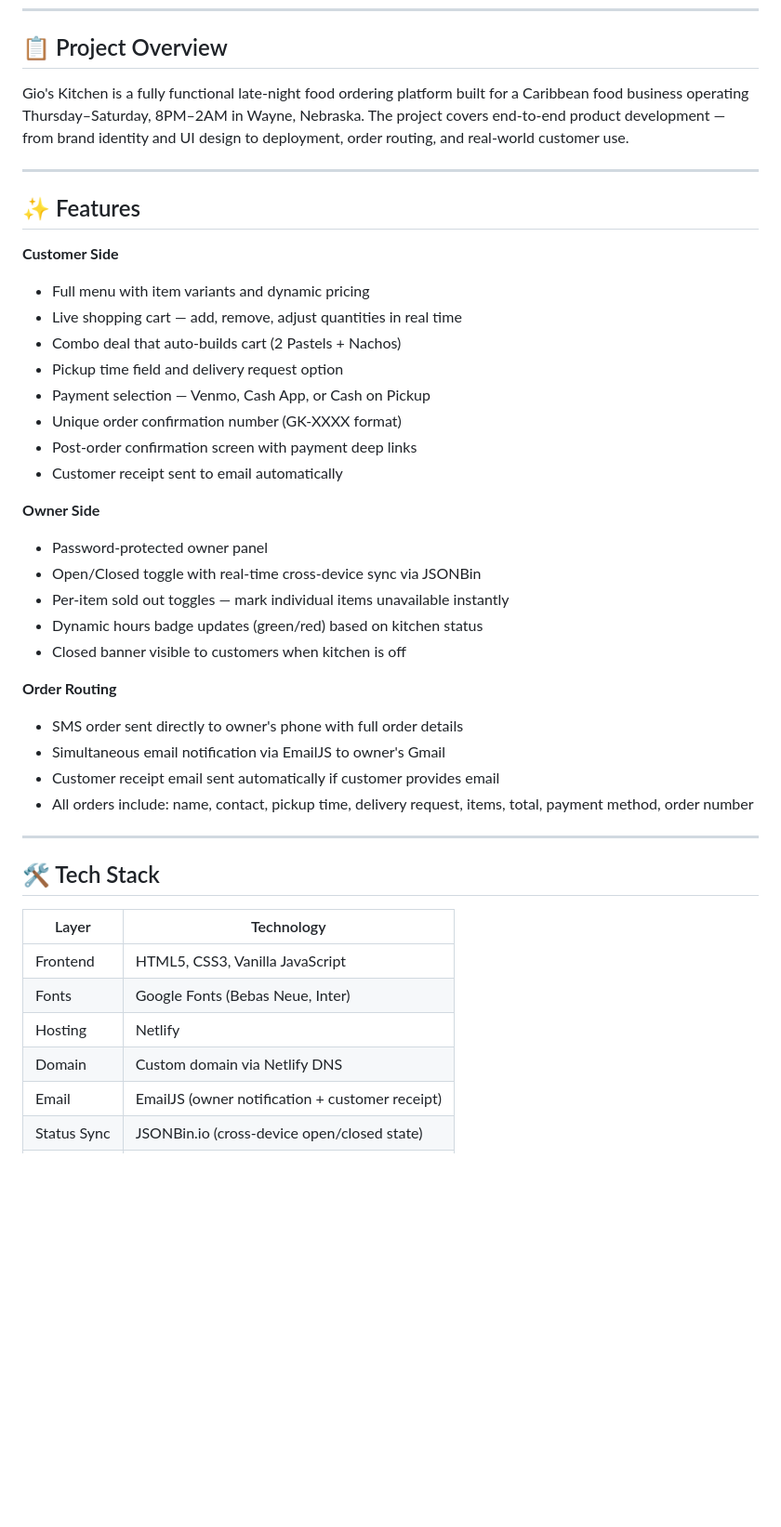
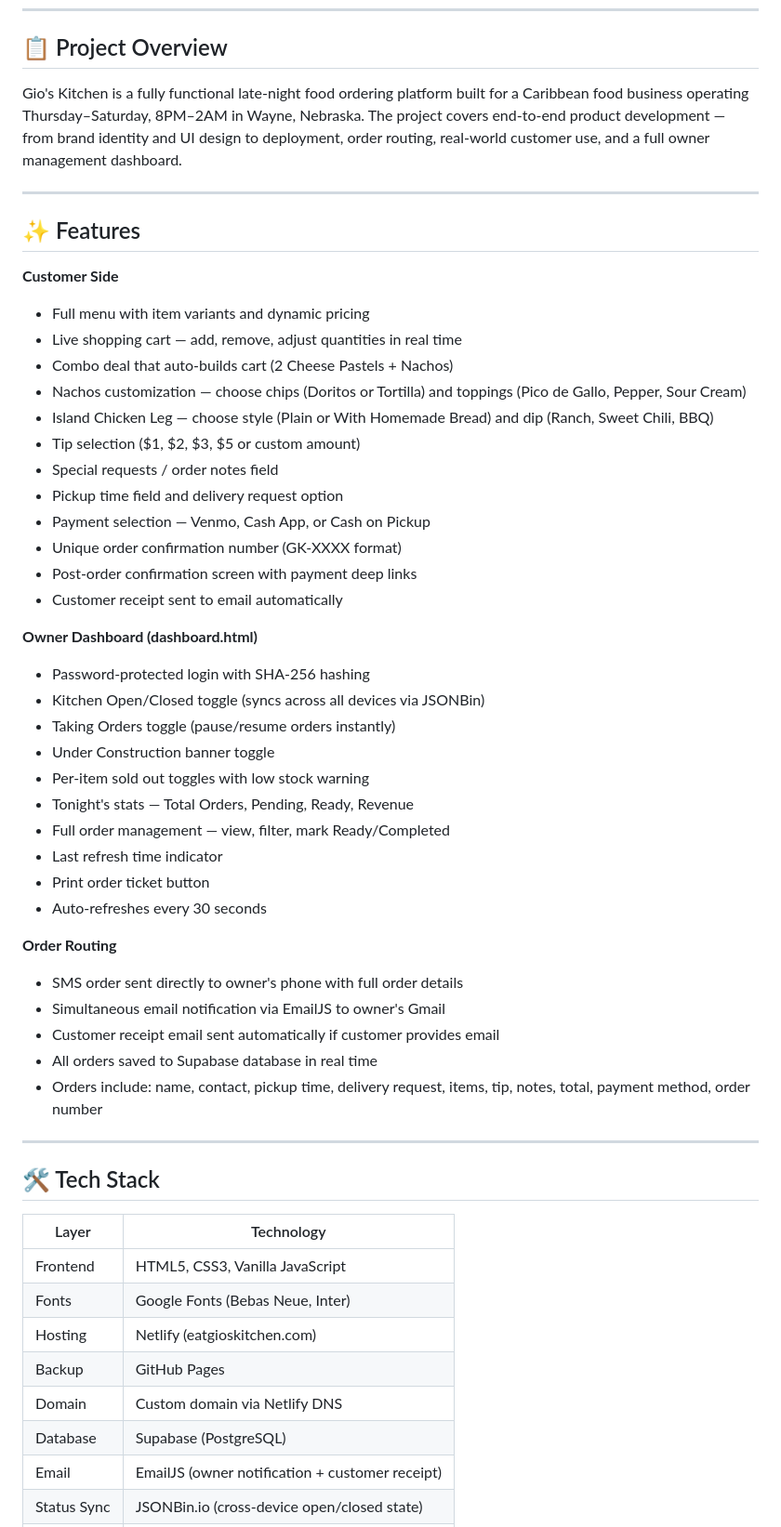
Before and after one commit to giphel01-debug/gios-kitchen, a Markdown page: README.md, the part around one of its changes. Shown at 93% size. Drawn GitHub-style; blank space fills up the shorter version.

```diff
--- a/README.md
+++ b/README.md
@@ -9,7 +9,7 @@ A mobile-first food ordering web application built from scratch, currently live
 
 ## 📋 Project Overview
 
-Gio's Kitchen is a fully functional late-night food ordering platform built for a Caribbean food business operating Thursday–Saturday, 8PM–2AM in Wayne, Nebraska. The project covers end-to-end product development — from brand identity and UI design to deployment, order routing, and real-world customer use.
+Gio's Kitchen is a fully functional late-night food ordering platform built for a Caribbean food business operating Thursday–Saturday, 8PM–2AM in Wayne, Nebraska. The project covers end-to-end product development — from brand identity and UI design to deployment, order routing, real-world customer use, and a full owner management dashboard.
 
 ---
 
@@ -18,25 +18,35 @@ Gio's Kitchen is a fully functional late-night food ordering platform built for
 **Customer Side**
 - Full menu with item variants and dynamic pricing
 - Live shopping cart — add, remove, adjust quantities in real time
-- Combo deal that auto-builds cart (2 Pastels + Nachos)
+- Combo deal that auto-builds cart (2 Cheese Pastels + Nachos)
+- Nachos customization — choose chips (Doritos or Tortilla) and toppings (Pico de Gallo, Pepper, Sour Cream)
+- Island Chicken Leg — choose style (Plain or With Homemade Bread) and dip (Ranch, Sweet Chili, BBQ)
+- Tip selection ($1, $2, $3, $5 or custom amount)
+- Special requests / order notes field
 - Pickup time field and delivery request option
 - Payment selection — Venmo, Cash App, or Cash on Pickup
 - Unique order confirmation number (GK-XXXX format)
 - Post-order confirmation screen with payment deep links
 - Customer receipt sent to email automatically
 
-**Owner Side**
-- Password-protected owner panel
-- Open/Closed toggle with real-time cross-device sync via JSONBin
-- Per-item sold out toggles — mark individual items unavailable instantly
-- Dynamic hours badge updates (green/red) based on kitchen status
-- Closed banner visible to customers when kitchen is off
+**Owner Dashboard (dashboard.html)**
+- Password-protected login with SHA-256 hashing
+- Kitchen Open/Closed toggle (syncs across all devices via JSONBin)
+- Taking Orders toggle (pause/resume orders instantly)
+- Under Construction banner toggle
+- Per-item sold out toggles with low stock warning
+- Tonight's stats — Total Orders, Pending, Ready, Revenue
+- Full order management — view, filter, mark Ready/Completed
+- Last refresh time indicator
+- Print order ticket button
+- Auto-refreshes every 30 seconds
 
 **Order Routing**
 - SMS order sent directly to owner's phone with full order details
 - Simultaneous email notification via EmailJS to owner's Gmail
 - Customer receipt email sent automatically if customer provides email
-- All orders include: name, contact, pickup time, delivery request, items, total, payment method, order number
+- All orders saved to Supabase database in real time
+- Orders include: name, contact, pickup time, delivery request, items, tip, notes, total, payment method, order number
 
 ---
 
@@ -46,8 +56,10 @@ Gio's Kitchen is a fully functional late-night food ordering platform built for
 |---|---|
 | Frontend | HTML5, CSS3, Vanilla JavaScript |
 | Fonts | Google Fonts (Bebas Neue, Inter) |
-| Hosting | Netlify |
+| Hosting | Netlify (eatgioskitchen.com) |
+| Backup | GitHub Pages |
 | Domain | Custom domain via Netlify DNS |
+| Database | Supabase (PostgreSQL) |
 | Email | EmailJS (owner notification + customer receipt) |
 | Status Sync | JSONBin.io (cross-device open/closed state) |
 | Ordering | Native SMS (sms: protocol) |
```
Also changed, not shown: other parts of README.md (+37 -26 lines).
